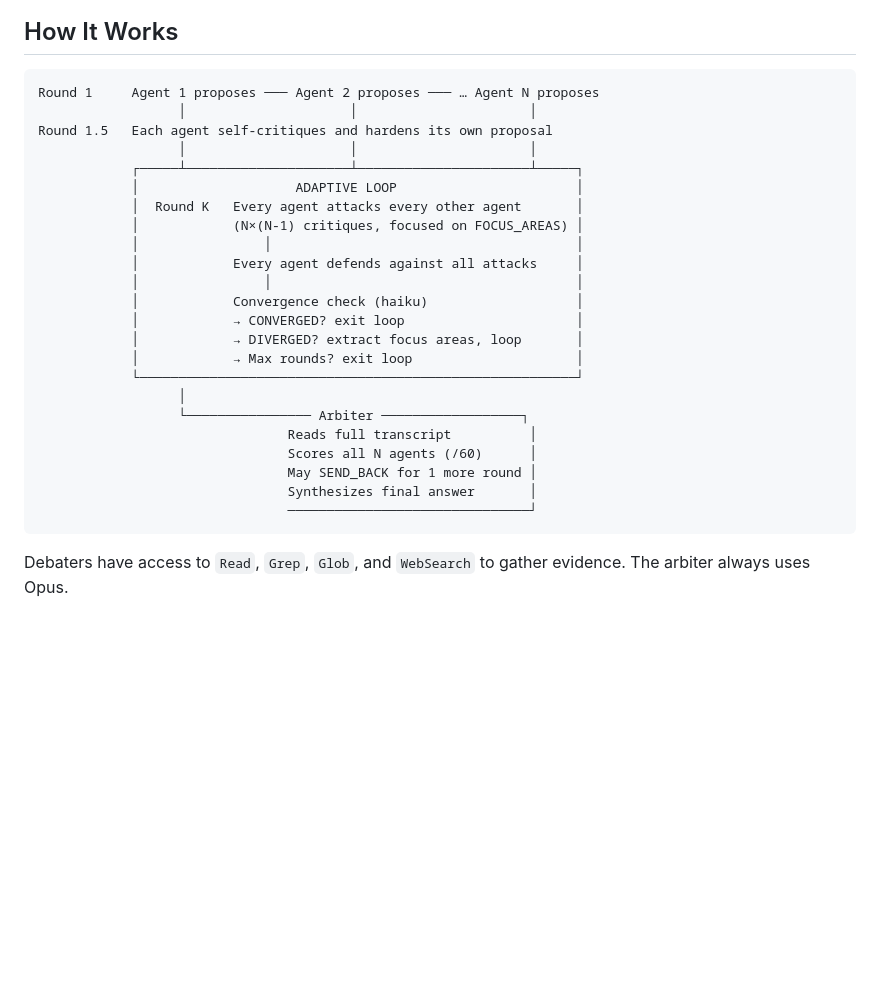
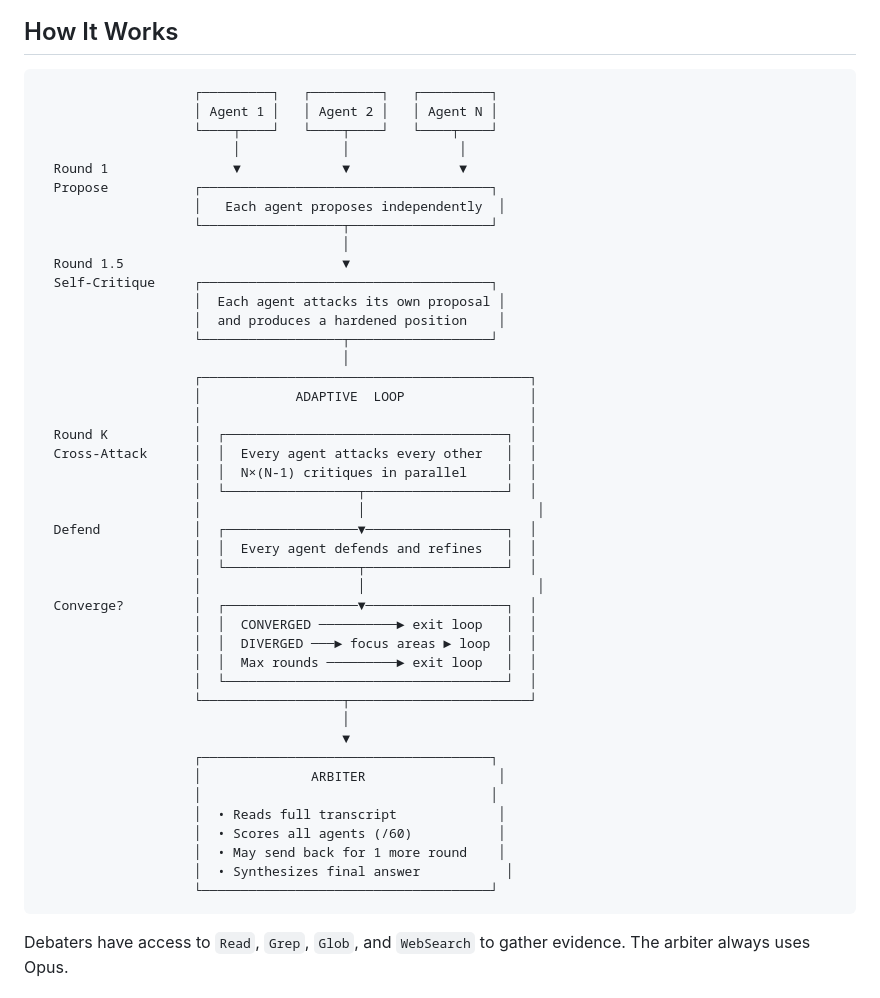
Before and after one commit to sharifli4/crucible, a Markdown page: README.md, the part around the change. Rendered like a GitHub page; blank space fills up the shorter version.

Commit message:
Improve How It Works diagram in README
Co-Authored-By: Claude Opus 4.6 <noreply@anthropic.com>

````diff
--- a/README.md
+++ b/README.md
@@ -7,29 +7,49 @@ A Claude Code plugin that pits multiple AI agents against each other in adversar
 ## How It Works
 
 ```
-Round 1     Agent 1 proposes ─── Agent 2 proposes ─── … Agent N proposes
-                  │                     │                      │
-Round 1.5   Each agent self-critiques and hardens its own proposal
-                  │                     │                      │
-            ┌─────┴─────────────────────┴──────────────────────┴─────┐
-            │                    ADAPTIVE LOOP                       │
-            │  Round K   Every agent attacks every other agent       │
-            │            (N×(N-1) critiques, focused on FOCUS_AREAS) │
-            │                │                                       │
-            │            Every agent defends against all attacks     │
-            │                │                                       │
-            │            Convergence check (haiku)                   │
-            │            → CONVERGED? exit loop                      │
-            │            → DIVERGED? extract focus areas, loop       │
-            │            → Max rounds? exit loop                     │
-            └────────────────────────────────────────────────────────┘
-                  │
-                  └──────────────── Arbiter ──────────────────┐
-                                Reads full transcript          │
-                                Scores all N agents (/60)      │
-                                May SEND_BACK for 1 more round │
-                                Synthesizes final answer       │
-                                ───────────────────────────────┘
+                    ┌─────────┐   ┌─────────┐   ┌─────────┐
+                    │ Agent 1 │   │ Agent 2 │   │ Agent N │
+                    └────┬────┘   └────┬────┘   └────┬────┘
+                         │             │              │
+  Round 1                ▼             ▼              ▼
+  Propose           ┌─────────────────────────────────────┐
+                    │   Each agent proposes independently  │
+                    └──────────────────┬──────────────────┘
+                                       │
+  Round 1.5                            ▼
+  Self-Critique     ┌─────────────────────────────────────┐
+                    │  Each agent attacks its own proposal │
+                    │  and produces a hardened position    │
+                    └──────────────────┬──────────────────┘
+                                       │
+                    ┌──────────────────────────────────────────┐
+                    │            ADAPTIVE  LOOP                │
+                    │                                          │
+  Round K           │  ┌────────────────────────────────────┐  │
+  Cross-Attack      │  │  Every agent attacks every other   │  │
+                    │  │  N×(N-1) critiques in parallel     │  │
+                    │  └─────────────────┬──────────────────┘  │
+                    │                    │                      │
+  Defend            │  ┌─────────────────▼──────────────────┐  │
+                    │  │  Every agent defends and refines   │  │
+                    │  └─────────────────┬──────────────────┘  │
+                    │                    │                      │
+  Converge?         │  ┌─────────────────▼──────────────────┐  │
+                    │  │  CONVERGED ──────────► exit loop   │  │
+                    │  │  DIVERGED ───► focus areas ► loop  │  │
+                    │  │  Max rounds ─────────► exit loop   │  │
+                    │  └────────────────────────────────────┘  │
+                    └──────────────────┬───────────────────────┘
+                                       │
+                                       ▼
+                    ┌─────────────────────────────────────┐
+                    │              ARBITER                 │
+                    │                                     │
+                    │  • Reads full transcript             │
+                    │  • Scores all agents (/60)           │
+                    │  • May send back for 1 more round    │
+                    │  • Synthesizes final answer           │
+                    └─────────────────────────────────────┘
 ```
 
 Debaters have access to `Read`, `Grep`, `Glob`, and `WebSearch` to gather evidence. The arbiter always uses Opus.
````
